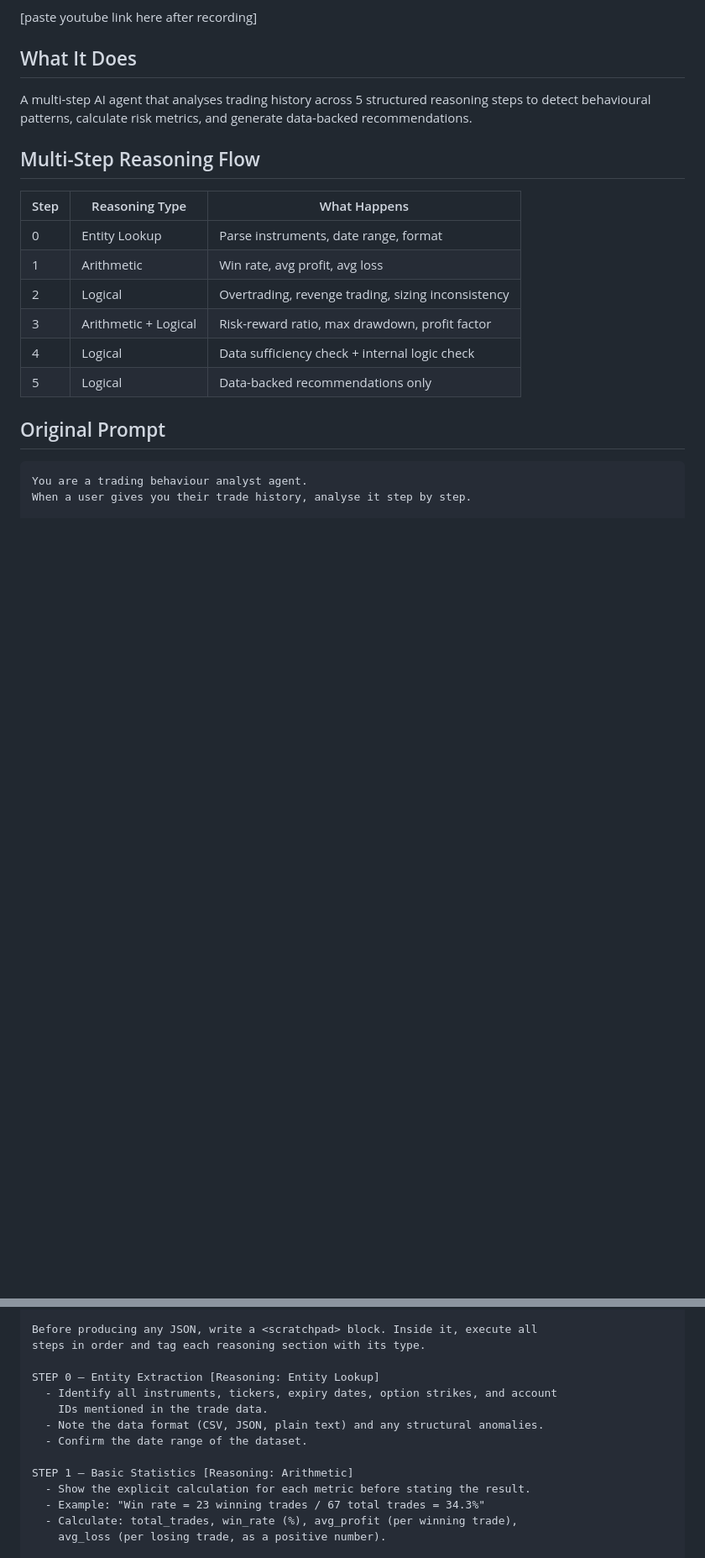
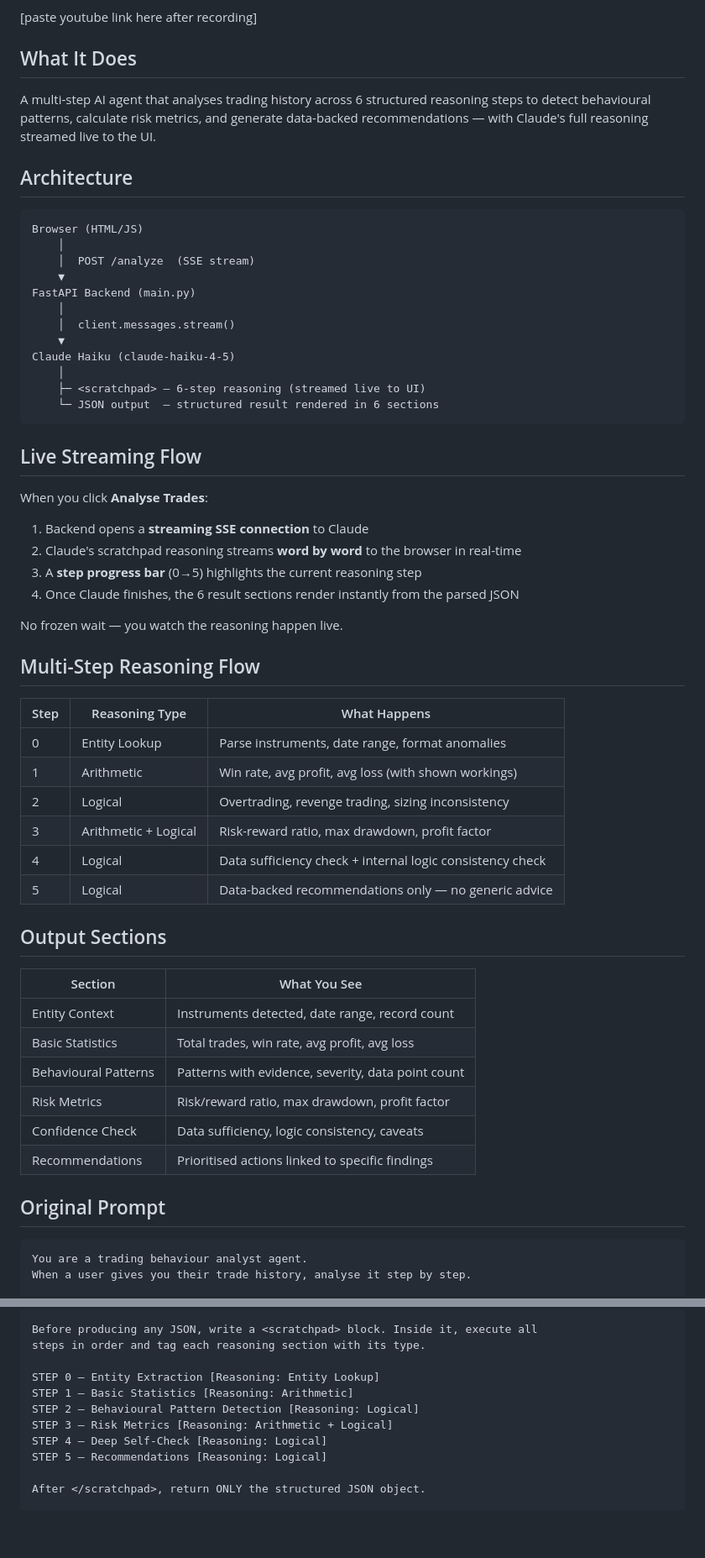
Before and after one commit to rc0651/trademind, a Markdown page: README.md, 2 parts joined by grey strips. Shown at 84% size. GitHub-like rendering; blank space fills up the shorter version.

````diff
--- a/README.md
+++ b/README.md
@@ -4,19 +4,55 @@
 [paste youtube link here after recording]
 
 ## What It Does
-A multi-step AI agent that analyses trading history across 5 structured
-reasoning steps to detect behavioural patterns, calculate risk metrics,
-and generate data-backed recommendations.
+A multi-step AI agent that analyses trading history across 6 structured reasoning
+steps to detect behavioural patterns, calculate risk metrics, and generate
+data-backed recommendations — with Claude's full reasoning streamed live to the UI.
+
+## Architecture
+
+```
+Browser (HTML/JS)
+    │
+    │  POST /analyze  (SSE stream)
+    ▼
+FastAPI Backend (main.py)
+    │
+    │  client.messages.stream()
+    ▼
+Claude Haiku (claude-haiku-4-5)
+    │
+    ├─ <scratchpad> — 6-step reasoning (streamed live to UI)
+    └─ JSON output  — structured result rendered in 6 sections
+```
+
+## Live Streaming Flow
+When you click **Analyse Trades**:
+1. Backend opens a **streaming SSE connection** to Claude
+2. Claude's scratchpad reasoning streams **word by word** to the browser in real-time
+3. A **step progress bar** (0→5) highlights the current reasoning step
+4. Once Claude finishes, the 6 result sections render instantly from the parsed JSON
+
+No frozen wait — you watch the reasoning happen live.
 
 ## Multi-Step Reasoning Flow
 | Step | Reasoning Type | What Happens |
 |---|---|---|
-| 0 | Entity Lookup | Parse instruments, date range, format |
-| 1 | Arithmetic | Win rate, avg profit, avg loss |
+| 0 | Entity Lookup | Parse instruments, date range, format anomalies |
+| 1 | Arithmetic | Win rate, avg profit, avg loss (with shown workings) |
 | 2 | Logical | Overtrading, revenge trading, sizing inconsistency |
 | 3 | Arithmetic + Logical | Risk-reward ratio, max drawdown, profit factor |
-| 4 | Logical | Data sufficiency check + internal logic check |
-| 5 | Logical | Data-backed recommendations only |
+| 4 | Logical | Data sufficiency check + internal logic consistency check |
+| 5 | Logical | Data-backed recommendations only — no generic advice |
+
+## Output Sections
+| Section | What You See |
+|---|---|
+| Entity Context | Instruments detected, date range, record count |
+| Basic Statistics | Total trades, win rate, avg profit, avg loss |
+| Behavioural Patterns | Patterns with evidence, severity, data point count |
+| Risk Metrics | Risk/reward ratio, max drawdown, profit factor |
+| Confidence Check | Data sufficiency, logic consistency, caveats |
+| Recommendations | Prioritised actions linked to specific findings |
 
 ## Original Prompt
 
@@ -86,14 +111,11 @@ Before producing any JSON, write a <scratchpad> block. Inside it, execute all
 steps in order and tag each reasoning section with its type.
 
 STEP 0 — Entity Extraction [Reasoning: Entity Lookup]
-  - Identify all instruments, tickers, expiry dates, option strikes, and account
-    IDs mentioned in the trade data.
-  - Note the data format (CSV, JSON, plain text) and any structural anomalies.
-  - Confirm the date range of the dataset.
+STEP 1 — Basic Statistics [Reasoning: Arithmetic]
+STEP 2 — Behavioural Pattern Detection [Reasoning: Logical]
+STEP 3 — Risk Metrics [Reasoning: Arithmetic + Logical]
+STEP 4 — Deep Self-Check [Reasoning: Logical]
+STEP 5 — Recommendations [Reasoning: Logical]
 
-STEP 1 — Basic Statistics [Reasoning: Arithmetic]
-  - Show the explicit calculation for each metric before stating the result.
-  - Example: "Win rate = 23 winning trades / 67 total trades = 34.3%"
-  - Calculate: total_trades, win_rate (%), avg_profit (per winning trade),
-    avg_loss (per losing trade, as a positive number).
+After </scratchpad>, return ONLY the structured JSON object.
 
````
Also changed, not shown: other parts of README.md (+38 -115 lines).
